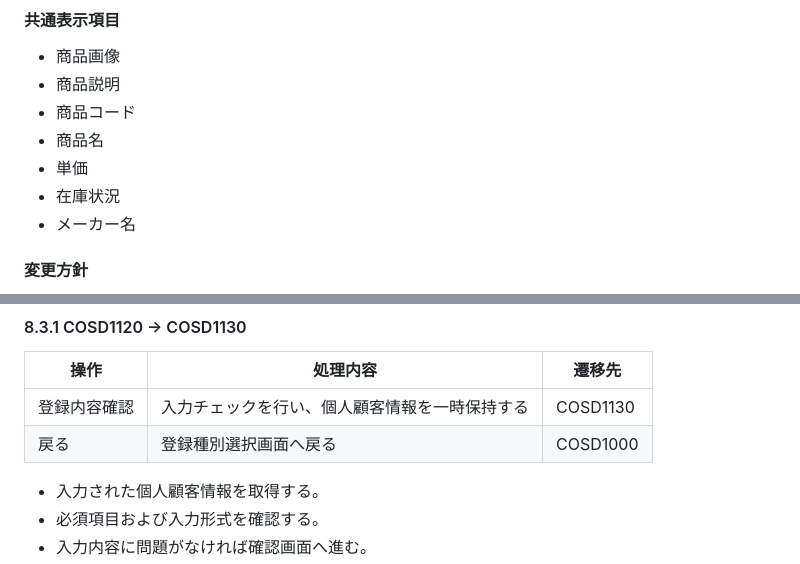
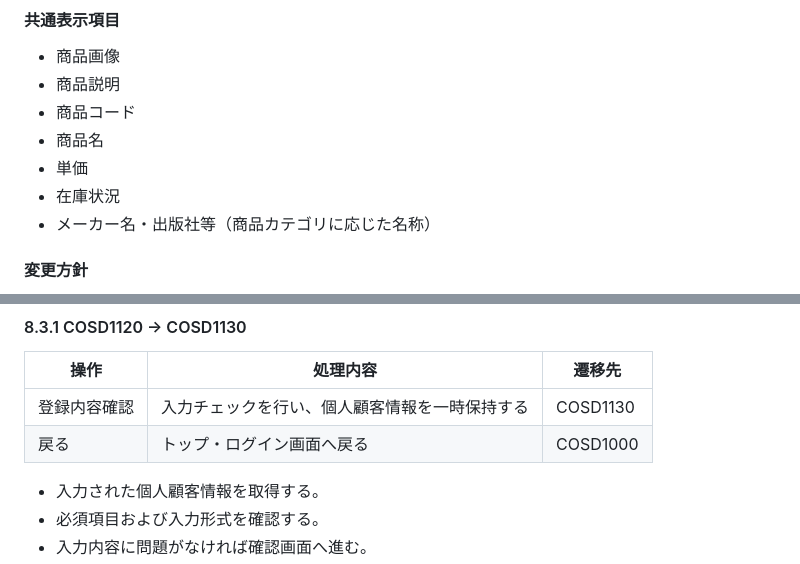
Before and after one commit to h-yokota1215/web-version_up, a Markdown page: ver.3/設計書/画面設計書.md, 2 parts joined by grey strips. GitHub-like rendering.

Commit message:
画面設計書内容修正

```diff
--- a/ver.3/設計書/画面設計書.md
+++ b/ver.3/設計書/画面設計書.md
@@ -541,7 +541,7 @@ COSD1120で入力された内容を表示する。
 - 商品名
 - 単価
 - 在庫状況
-- メーカー名
+- メーカー名・出版社等（商品カテゴリに応じた名称）
 
 #### 変更方針
 
@@ -758,7 +758,7 @@ COSD1120で入力された内容を表示する。
 | 操作 | 処理内容 | 遷移先 |
 |---|---|---|
 | 登録内容確認 | 入力チェックを行い、個人顧客情報を一時保持する | COSD1130 |
-| 戻る | 登録種別選択画面へ戻る | COSD1000 |
+| 戻る | トップ・ログイン画面へ戻る | COSD1000 |
 
 - 入力された個人顧客情報を取得する。
 - 必須項目および入力形式を確認する。
```
